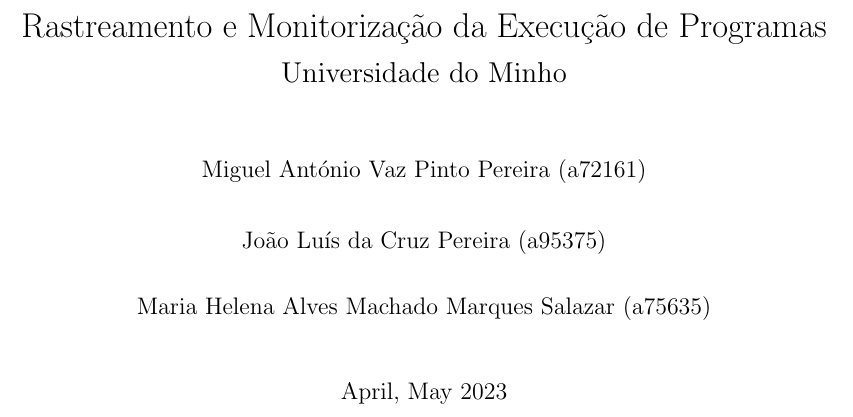
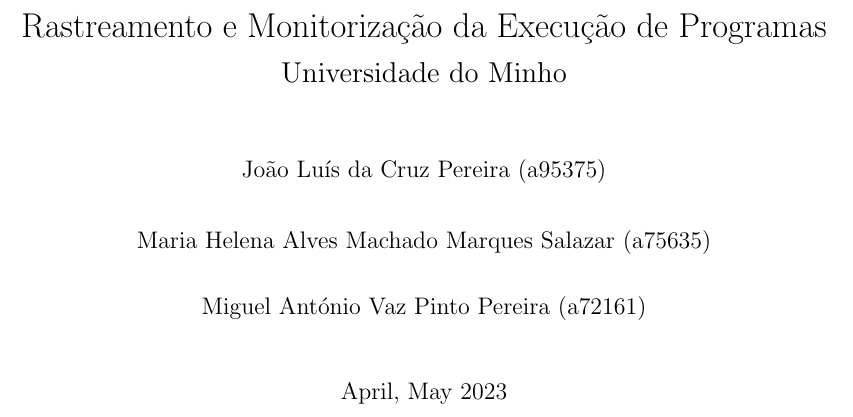
Before and after one commit to Pereirics/Projeto-SO, a LaTeX document (docs/report.tex): part of page 1 of 17, cut so that both start at the same text. Compiled offline with pdfLaTeX.

Commit message:
Update report.tex

```diff
--- a/docs/report.tex
+++ b/docs/report.tex
@@ -12,9 +12,9 @@
 \title{Rastreamento e Monitorização da Execução de Programas\\
 \Large Universidade do Minho}
 
-\author{Miguel António Vaz Pinto Pereira (a72161) \and
-João Luís da Cruz Pereira (a95375) \and
-Maria Helena Alves Machado Marques Salazar (a75635)\\}
+\author{João Luís da Cruz Pereira (a95375) \and
+Maria Helena Alves Machado Marques Salazar (a75635) \and
+Miguel António Vaz Pinto Pereira (a72161)\\}
 \date{April, May 2023}
 
 \begin{document}
```
